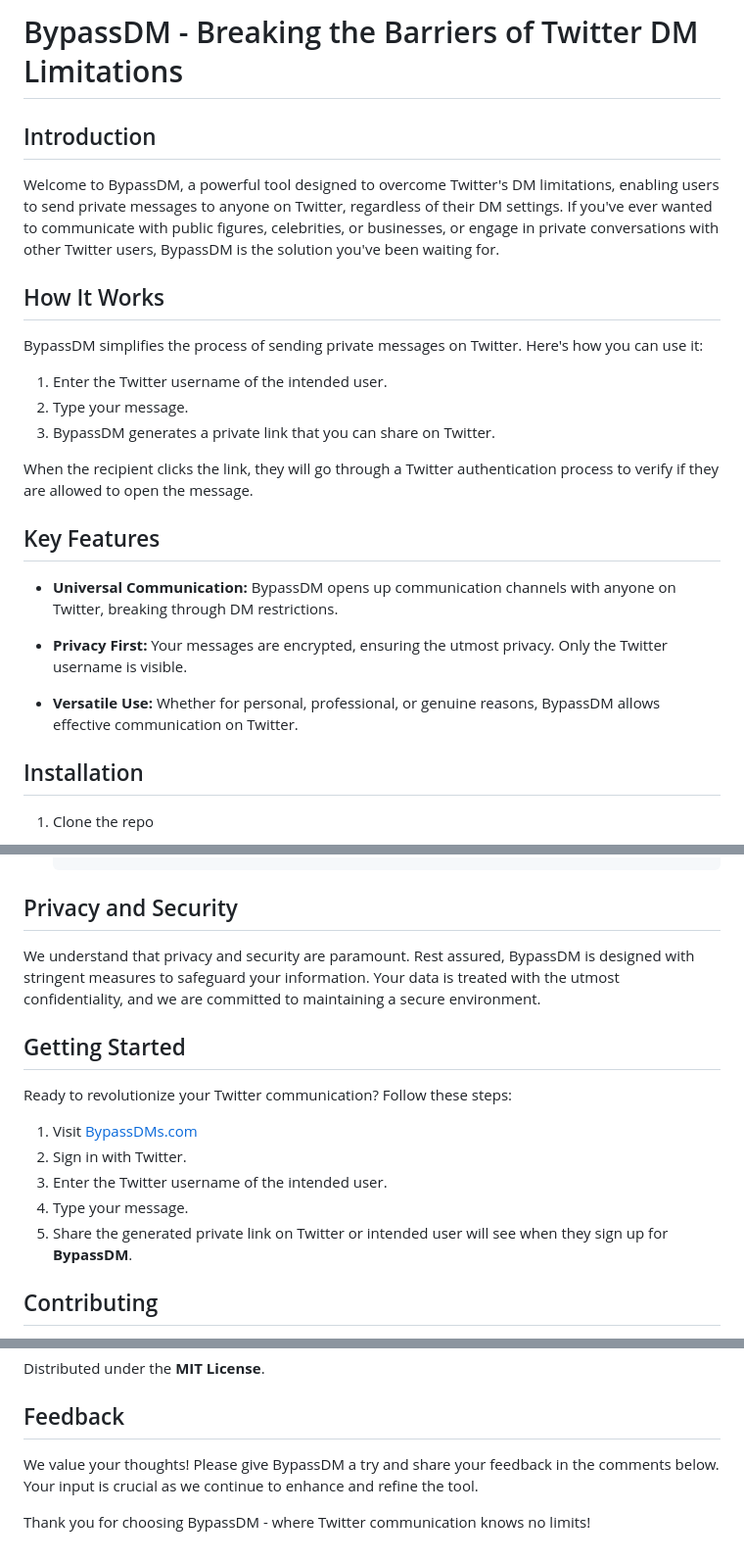
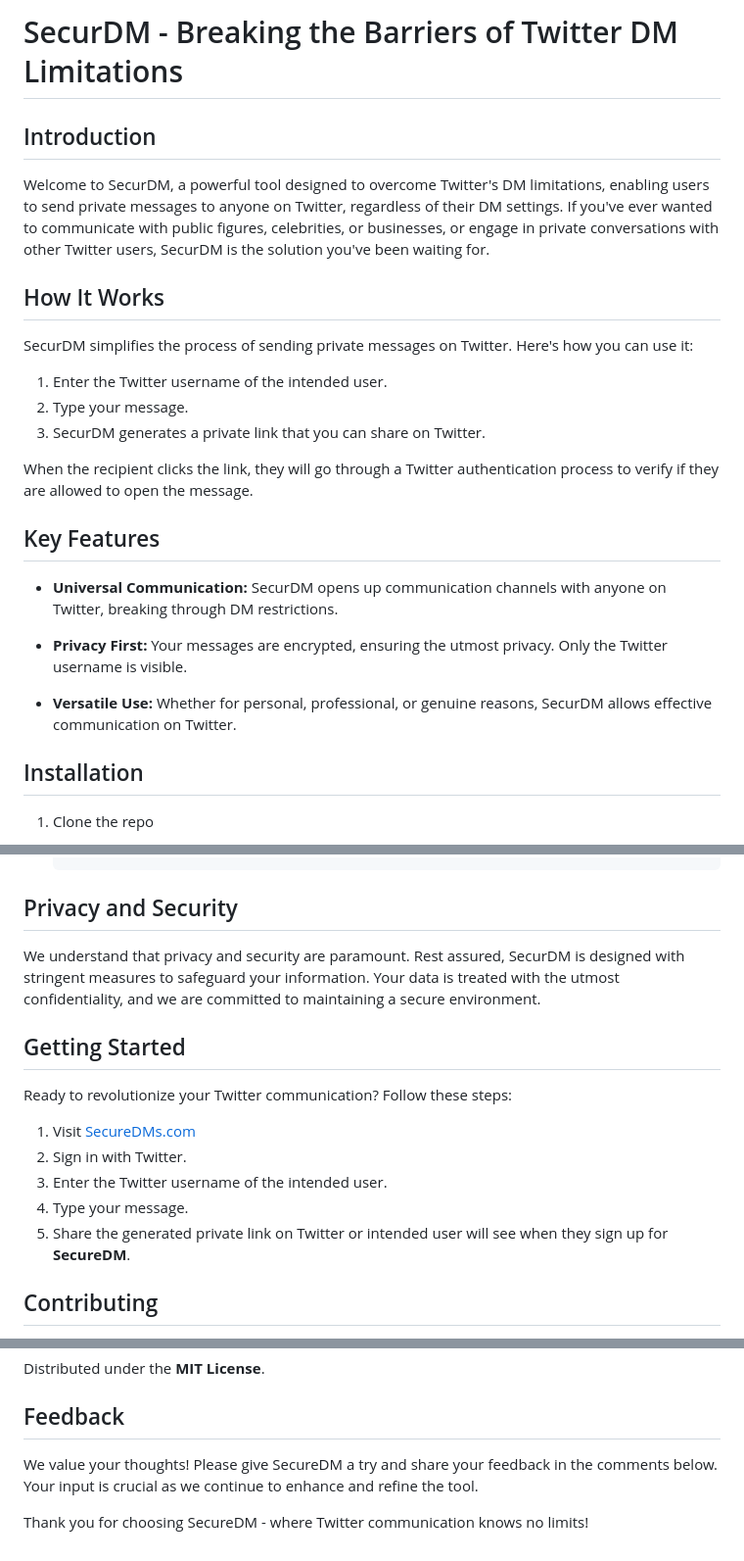
Before and after one commit to messaging-tool/Bypass, a Markdown page: README.md, 3 parts joined by grey strips. Shown at 98% size. Rendered like a GitHub page.

```diff
--- a/README.md
+++ b/README.md
@@ -1,26 +1,26 @@
-# BypassDM - Breaking the Barriers of Twitter DM Limitations
+# SecurDM - Breaking the Barriers of Twitter DM Limitations
 
 ## Introduction
 
-Welcome to BypassDM, a powerful tool designed to overcome Twitter's DM limitations, enabling users to send private messages to anyone on Twitter, regardless of their DM settings. If you've ever wanted to communicate with public figures, celebrities, or businesses, or engage in private conversations with other Twitter users, BypassDM is the solution you've been waiting for.
+Welcome to SecurDM, a powerful tool designed to overcome Twitter's DM limitations, enabling users to send private messages to anyone on Twitter, regardless of their DM settings. If you've ever wanted to communicate with public figures, celebrities, or businesses, or engage in private conversations with other Twitter users, SecurDM is the solution you've been waiting for.
 
 ## How It Works
 
-BypassDM simplifies the process of sending private messages on Twitter. Here's how you can use it:
+SecurDM simplifies the process of sending private messages on Twitter. Here's how you can use it:
 
 1. Enter the Twitter username of the intended user.
 2. Type your message.
-3. BypassDM generates a private link that you can share on Twitter.
+3. SecurDM generates a private link that you can share on Twitter.
 
 When the recipient clicks the link, they will go through a Twitter authentication process to verify if they are allowed to open the message.
 
 ## Key Features
 
-- **Universal Communication:** BypassDM opens up communication channels with anyone on Twitter, breaking through DM restrictions.
+- **Universal Communication:** SecurDM opens up communication channels with anyone on Twitter, breaking through DM restrictions.
 
 - **Privacy First:** Your messages are encrypted, ensuring the utmost privacy. Only the Twitter username is visible.
 
-- **Versatile Use:** Whether for personal, professional, or genuine reasons, BypassDM allows effective communication on Twitter.
+- **Versatile Use:** Whether for personal, professional, or genuine reasons, SecurDM allows effective communication on Twitter.
 
 ## Installation
 
@@ -67,17 +67,17 @@ When the recipient clicks the link, they will go through a Twitter authenticatio
 
 ## Privacy and Security
 
-We understand that privacy and security are paramount. Rest assured, BypassDM is designed with stringent measures to safeguard your information. Your data is treated with the utmost confidentiality, and we are committed to maintaining a secure environment.
+We understand that privacy and security are paramount. Rest assured, SecurDM is designed with stringent measures to safeguard your information. Your data is treated with the utmost confidentiality, and we are committed to maintaining a secure environment.
 
 ## Getting Started
 
 Ready to revolutionize your Twitter communication? Follow these steps:
 
-1. Visit [BypassDMs.com](https://bypassdms.com)
+1. Visit [SecureDMs.com](https://SecureDMs.com)
 2. Sign in with Twitter.
 3. Enter the Twitter username of the intended user.
 4. Type your message.
-5. Share the generated private link on Twitter or intended user will see when they sign up for **BypassDM**.
+5. Share the generated private link on Twitter or intended user will see when they sign up for **SecureDM**.
 
 ## Contributing
 
@@ -92,6 +92,6 @@ Distributed under the **MIT License**.
 
 ## Feedback
 
-We value your thoughts! Please give BypassDM a try and share your feedback in the comments below. Your input is crucial as we continue to enhance and refine the tool.
+We value your thoughts! Please give SecureDM a try and share your feedback in the comments below. Your input is crucial as we continue to enhance and refine the tool.
 
-Thank you for choosing BypassDM - where Twitter communication knows no limits!
+Thank you for choosing SecureDM - where Twitter communication knows no limits!
```
